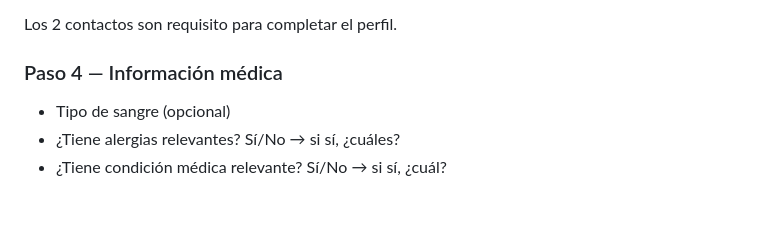
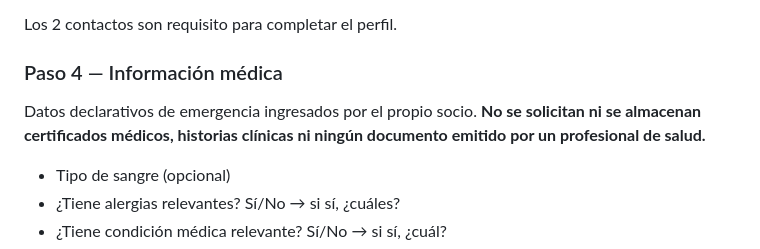
Before and after one commit to ovo86da/sadday-app, a Markdown page: docs/flujos/24-registro-multistep.md, the part around the change. Drawn GitHub-style; blank space fills up the shorter version.

```diff
--- a/docs/flujos/24-registro-multistep.md
+++ b/docs/flujos/24-registro-multistep.md
@@ -54,6 +54,8 @@ Por cada contacto:
 Los 2 contactos son requisito para completar el perfil.
 
 ### Paso 4 — Información médica
+
+Datos declarativos de emergencia ingresados por el propio socio. **No se solicitan ni se almacenan certificados médicos, historias clínicas ni ningún documento emitido por un profesional de salud.**
 
 - Tipo de sangre (opcional)
 - ¿Tiene alergias relevantes? Sí/No → si sí, ¿cuáles?
```
Also changed, not shown: docs/flujos/25-perfil-completo.md (+2 -0 lines), 1 other file.
